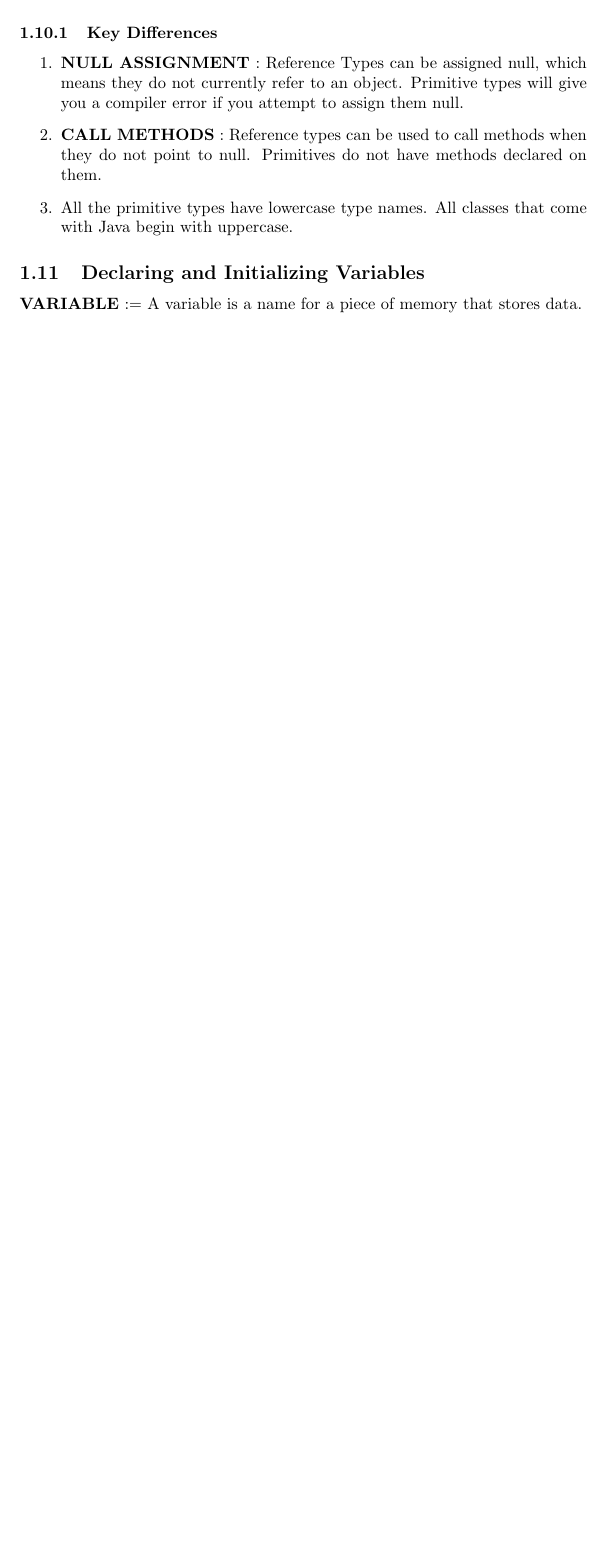
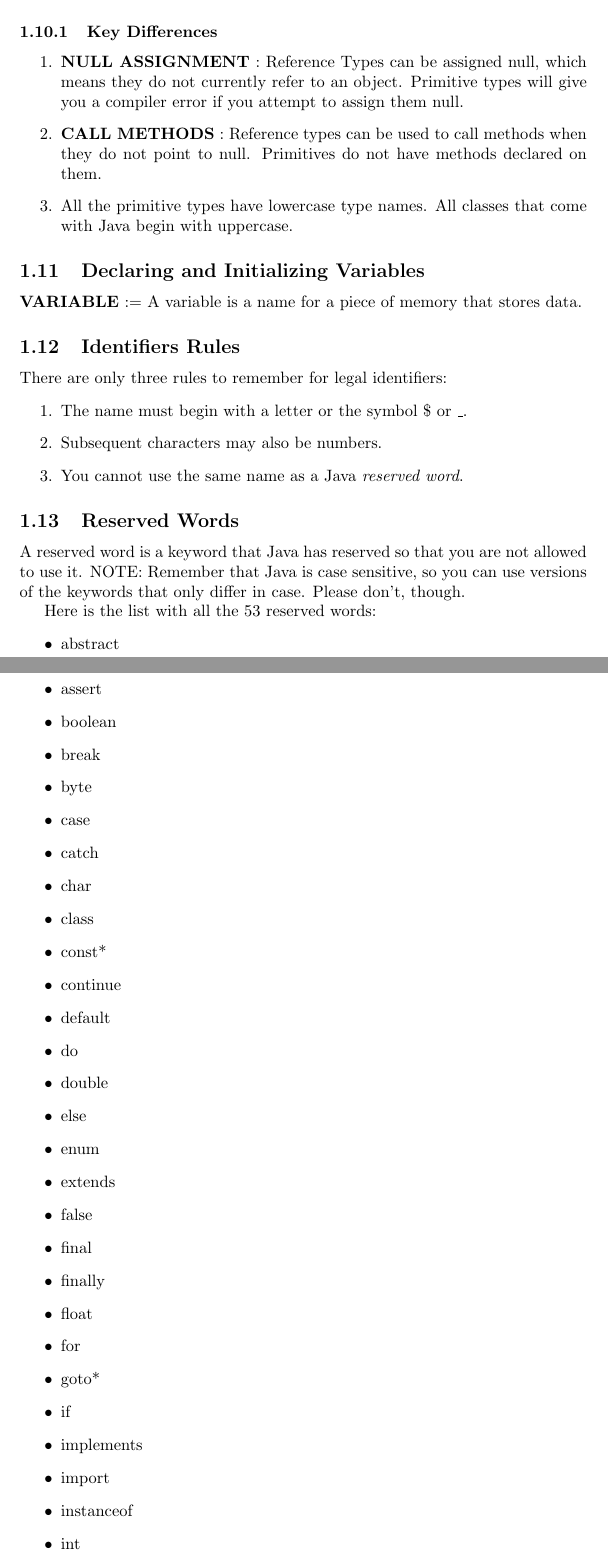
Before and after one commit to pavva91/java-oca, a LaTeX document (chapter_1/notes/chp_1.tex): part of page 4 of 4 before the commit and two parts of pages 4 and 5 of 6 after it, the two joined at a grey line, cut so that both start at the same text, the shorter picture padded with empty space. Compiled offline with pdfLaTeX.

Commit message:
Reserved words

```diff
--- a/chapter_1/notes/chp_1.tex
+++ b/chapter_1/notes/chp_1.tex
@@ -140,5 +140,46 @@ A reference type refers to an object (an instace of a class). Unlike primitive t
 \subsection{Declaring and Initializing Variables}
 \textbf{VARIABLE} := A variable is a name for a piece of memory that stores data.
 
+\subsection{Identifiers Rules}
+There are only three rules to remember for legal identifiers:
+\begin{enumerate}
+	\item The name must begin with a letter or the symbol \$ or \_.
+	\item Subsequent characters may also be numbers.
+	\item You cannot use the same name as a Java \textit{reserved word}.
+\end{enumerate}
 
+\subsection{Reserved Words}
+A reserved word is a keyword that Java has reserved so that you are not allowed to use it.
+NOTE: Remember that Java is case sensitive, so you can use versions of the keywords that only differ in case. Please don't, though.
 
+Here is the list with all the 53 reserved words:
+\begin{itemize}
+	\item abstract
+	\item assert
+	\item boolean
+	\item break
+	\item byte
+	\item case
+	\item catch
+	\item char
+	\item class
+	\item const*
+	\item continue
+	\item default
+	\item do
+	\item double
+	\item else
+	\item enum
+	\item extends
+	\item false
+	\item final
+	\item finally
+	\item float
+	\item for
+	\item goto*
+	\item if
+	\item implements
+	\item import
+	\item instanceof
+	\item int
+	\item interface
```
Also changed, not shown: chapter_1/notes/chp_1.pdf, chapter_1/notes/chp_1.tex (27 more changed lines), 2 other files.
